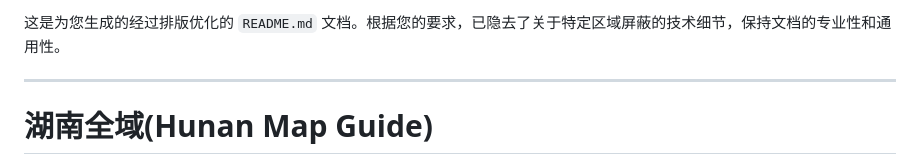
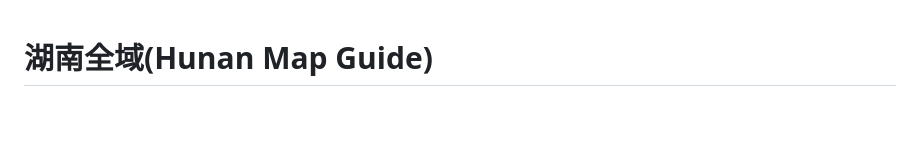
Before and after one commit to zenghaolinz/hunan-map, a Markdown page: README.md, the part around the change. Rendered like a GitHub page; blank space fills up the shorter version.

```diff
--- a/README.md
+++ b/README.md
@@ -1,6 +1,3 @@
-这是为您生成的经过排版优化的 `README.md` 文档。根据您的要求，已隐去了关于特定区域屏蔽的技术细节，保持文档的专业性和通用性。
-
----
 
 # 湖南全域(Hunan Map Guide)
 
```
